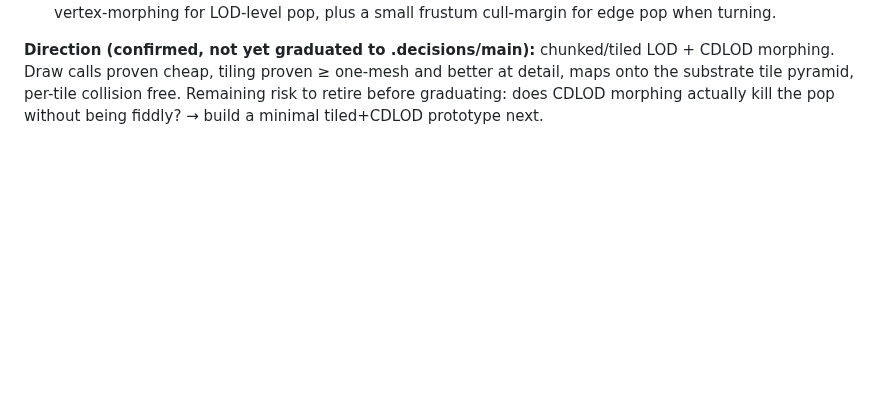
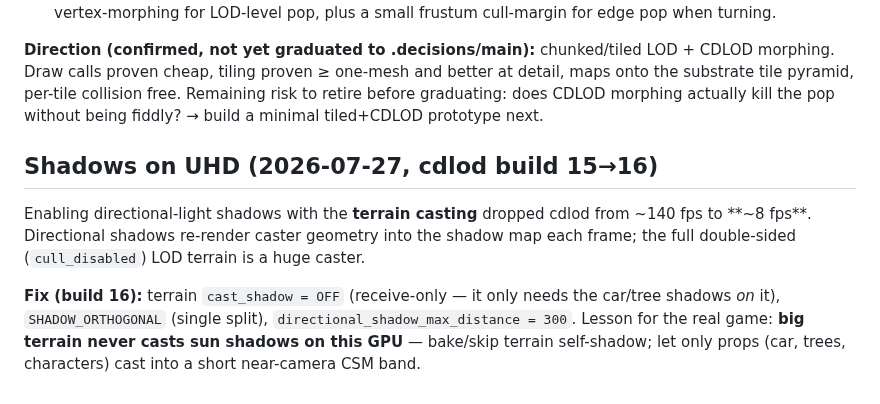
Before and after one commit to shovelhead24/possession, a Markdown page: game/mocks/LOD-STRESS-FINDINGS.md, the part around the change. Rendered like a GitHub page; blank space fills up the shorter version.

Commit message:
docs: record UHD shadow-cost finding in LOD stress notes

```diff
--- a/game/mocks/LOD-STRESS-FINDINGS.md
+++ b/game/mocks/LOD-STRESS-FINDINGS.md
@@ -40,3 +40,9 @@ Added `[G]` ground camera, tile grid 8→12. Result: **tiled ~10% faster than on
 - **The pop-in is the expected naive-version artifact**, and exactly what the real technique fixes: CDLOD vertex-morphing for LOD-level pop, plus a small frustum cull-margin for edge pop when turning.
 
 **Direction (confirmed, not yet graduated to .decisions/main):** chunked/tiled LOD + CDLOD morphing. Draw calls proven cheap, tiling proven ≥ one-mesh and better at detail, maps onto the substrate tile pyramid, per-tile collision free. Remaining risk to retire before graduating: does CDLOD morphing actually kill the pop without being fiddly? → build a minimal tiled+CDLOD prototype next.
+
+## Shadows on UHD (2026-07-27, cdlod build 15→16)
+
+Enabling directional-light shadows with the **terrain casting** dropped cdlod from ~140 fps to **~8 fps**. Directional shadows re-render caster geometry into the shadow map each frame; the full double-sided (`cull_disabled`) LOD terrain is a huge caster.
+
+**Fix (build 16):** terrain `cast_shadow = OFF` (receive-only — it only needs the car/tree shadows *on* it), `SHADOW_ORTHOGONAL` (single split), `directional_shadow_max_distance = 300`. Lesson for the real game: **big terrain never casts sun shadows on this GPU** — bake/skip terrain self-shadow; let only props (car, trees, characters) cast into a short near-camera CSM band.
```
